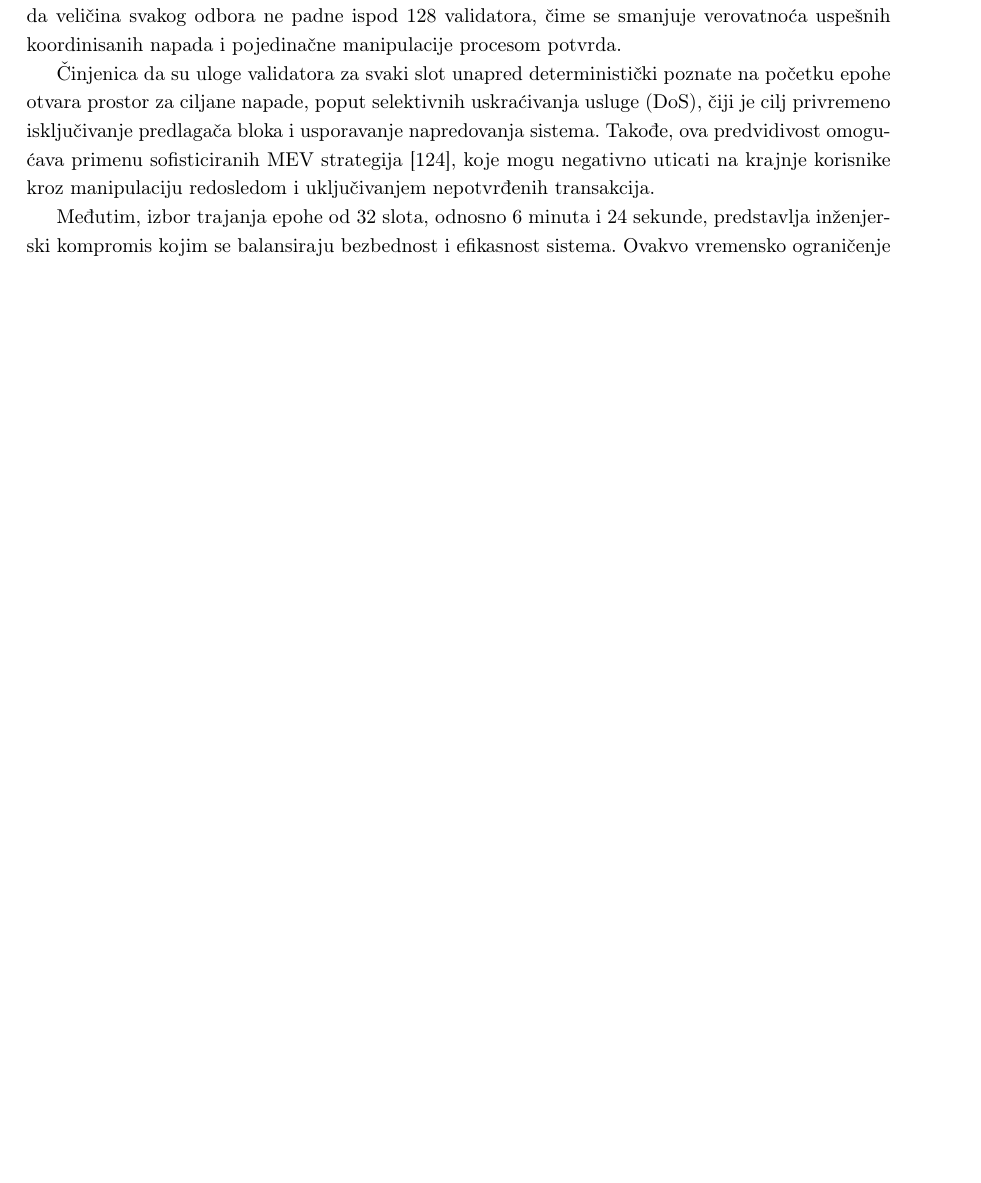
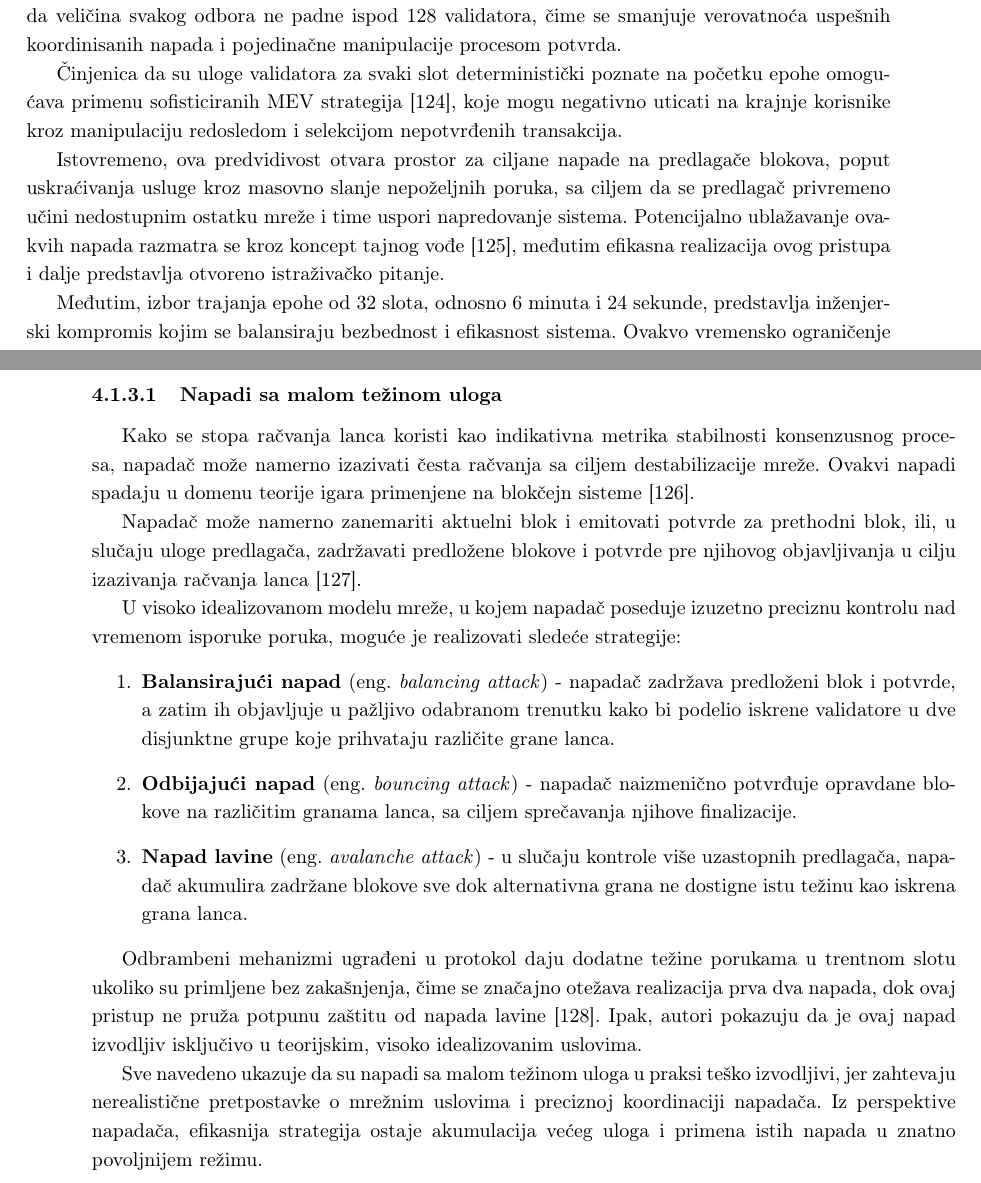
Before and after one commit to kaseen/disertacija, a LaTeX book (main.tex, which reads chapters/chapter4/chapter4.tex): part of page 61 of 70 before the commit and two parts of pages 61 and 62 of 71 after it, the two joined at a grey line, cut so that both start at the same text, the shorter picture padded with empty space. Compiled offline with pdfLaTeX.

Commit message:
(193h) Napadi sa malom tezinom uloga

```diff
--- a/chapters/chapter4/chapter4.tex
+++ b/chapters/chapter4/chapter4.tex
@@ -78,7 +78,9 @@ Sve dok u procesu generisanja slučajnosti tokom jedne epohe postoji makar jedan
 
 Radi očuvanja bezbednosnih garancija konsenzusnog protokola, Eterijum sistem teži da obezbedi da veličina svakog odbora ne padne ispod 128 validatora, čime se smanjuje verovatnoća uspešnih koordinisanih napada i pojedinačne manipulacije procesom potvrda.
 
-Činjenica da su uloge validatora za svaki slot unapred deterministički poznate na početku epohe otvara prostor za ciljane napade, poput selektivnih uskraćivanja usluge (DoS), čiji je cilj privremeno isključivanje predlagača bloka i usporavanje napredovanja sistema. Takođe, ova predvidivost omogućava primenu sofisticiranih MEV strategija \cite{malkhi2022maximal}, koje mogu negativno uticati na krajnje korisnike kroz manipulaciju redosledom i uključivanjem nepotvrđenih transakcija.
+Činjenica da su uloge validatora za svaki slot deterministički poznate na početku epohe omogućava primenu sofisticiranih MEV strategija \cite{malkhi2022maximal}, koje mogu negativno uticati na krajnje korisnike kroz manipulaciju redosledom i selekcijom nepotvrđenih transakcija.
+
+Istovremeno, ova predvidivost otvara prostor za ciljane napade na predlagače blokova, poput uskraćivanja usluge kroz masovno slanje nepoželjnih poruka, sa ciljem da se predlagač privremeno učini nedostupnim ostatku mreže i time uspori napredovanje sistema. Potencijalno ublažavanje ovakvih napada razmatra se kroz koncept tajnog vođe \cite{burianova2025secret}, međutim efikasna realizacija ovog pristupa i dalje predstavlja otvoreno istraživačko pitanje.
 
 Međutim, izbor trajanja epohe od 32 slota, odnosno 6 minuta i 24 sekunde, predstavlja inženjerski kompromis kojim se balansiraju bezbednost i efikasnost sistema. Ovakvo vremensko ograničenje značajno smanjuje prostor za koordinisane napade, budući da napadač raspolaže ograničenim vremenom za identifikaciju cilja, orkestraciju napada i njegovo sprovođenje pre promene raspodele uloga u narednoj epohi.
 
@@ -96,3 +98,19 @@ Sečenje se primenjuje u sledećim slučajevima, koji se svode na zlonamerno pre
 \end{enumerate}
 
 U slučaju bilo kog od navedenih prekršaja, validator biva sankcionisan sečenjem, pri čemu se inicijalna kazna uvećava proporcionalno ukupnom broju validatora koji su sasečeni u istom vremenskom periodu. Ovakav mehanizam je dizajniran da učini koordinisane napade ekonomski neisplativim, jer u ekstremnim slučajevima može dovesti do potpunog gubitka uloženog depozita svih učesnika u napadu.
+
+\subsubsection{Napadi sa malom težinom uloga}
+Kako se stopa račvanja lanca koristi kao indikativna metrika stabilnosti konsenzusnog procesa, napadač može namerno izazivati česta račvanja sa ciljem destabilizacije mreže. Ovakvi napadi spadaju u domenu teorije igara primenjene na blokčejn sisteme \cite{pavloff2024game}.
+
+Napadač može namerno zanemariti aktuelni blok i emitovati potvrde za prethodni blok, ili, u slučaju uloge predlagača, zadržavati predložene blokove i potvrde pre njihovog objavljivanja u cilju izazivanja račvanja lanca \cite{neuder2021low}.
+
+U visoko idealizovanom modelu mreže, u kojem napadač poseduje izuzetno preciznu kontrolu nad vremenom isporuke poruka, moguće je realizovati sledeće strategije:
+\begin{enumerate}
+\item \textbf{Balansirajući napad} \eng{balancing attack} - napadač zadržava predloženi blok i potvrde, a zatim ih objavljuje u pažljivo odabranom trenutku kako bi podelio iskrene validatore u dve disjunktne grupe koje prihvataju različite grane lanca.
+\item \textbf{Odbijajući napad} \eng{bouncing attack} - napadač naizmenično potvrđuje opravdane blokove na različitim granama lanca, sa ciljem sprečavanja njihove finalizacije.
+\item \textbf{Napad lavine} \eng{avalanche attack} - u slučaju kontrole više uzastopnih predlagača, napadač akumulira zadržane blokove sve dok alternativna grana ne dostigne istu težinu kao iskrena grana lanca.
+\end{enumerate}
+
+Odbrambeni mehanizmi ugrađeni u protokol daju dodatne težine porukama u trentnom slotu ukoliko su primljene bez zakašnjenja, čime se značajno otežava realizacija prva dva napada, dok ovaj pristup ne pruža potpunu zaštitu od napada lavine \cite{neu2022two}. Ipak, autori pokazuju da je ovaj napad izvodljiv isključivo u teorijskim, visoko idealizovanim uslovima.
+
+Sve navedeno ukazuje da su napadi sa malom težinom uloga u praksi teško izvodljivi, jer zahtevaju nerealistične pretpostavke o mrežnim uslovima i preciznoj koordinaciji napadača. Iz perspektive napadača, efikasnija strategija ostaje akumulacija većeg uloga i primena istih napada u znatno povoljnijem režimu.
```
Also changed, not shown: references.bib (+28 -0 lines), README.md, main.pdf, chapters/chapter4/chapter4.tex (2 more changed lines).
